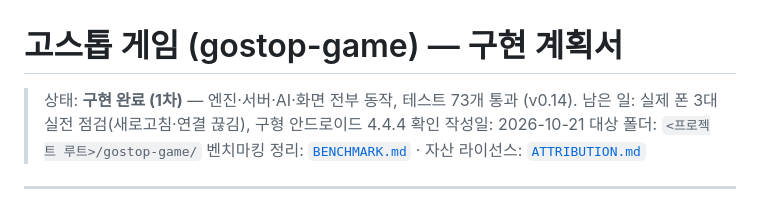
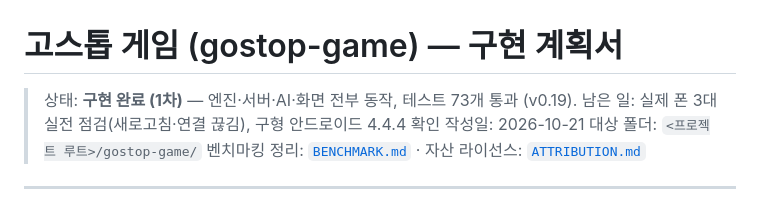
Before and after one commit to Donian-kor/AI_GoStop, a Markdown page: gostop-game.md, the part around the change. GitHub-like rendering.

Commit message:
docs: 버전 표기 v0.14 → v0.19 갱신
- README.md, gostop-game.md 의 '현재 버전' 을 실제 서버 버전(v0.19)으로 맞춤

```diff
--- a/gostop-game.md
+++ b/gostop-game.md
@@ -1,6 +1,6 @@
 # 고스톱 게임 (gostop-game) — 구현 계획서
 
-> 상태: **구현 완료 (1차)** — 엔진·서버·AI·화면 전부 동작, 테스트 73개 통과 (v0.14). 남은 일: 실제 폰 3대 실전 점검(새로고침·연결 끊김), 구형 안드로이드 4.4.4 확인
+> 상태: **구현 완료 (1차)** — 엔진·서버·AI·화면 전부 동작, 테스트 73개 통과 (v0.19). 남은 일: 실제 폰 3대 실전 점검(새로고침·연결 끊김), 구형 안드로이드 4.4.4 확인
 > 작성일: 2026-10-21
 > 대상 폴더: `<프로젝트 루트>/gostop-game/`
 > 벤치마킹 정리: [`BENCHMARK.md`](./BENCHMARK.md) · 자산 라이선스: [`ATTRIBUTION.md`](./ATTRIBUTION.md)
```
Also changed, not shown: README.md (+1 -1 lines).
